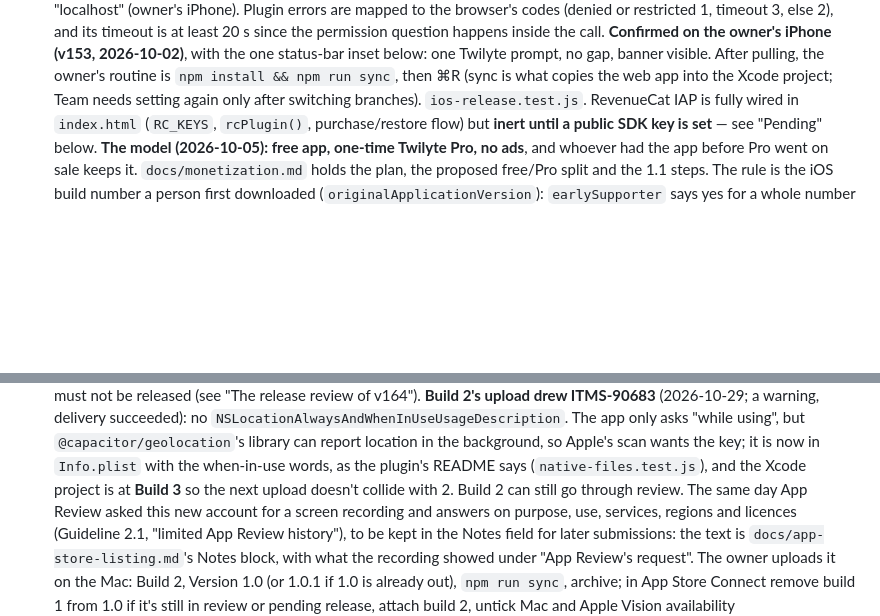
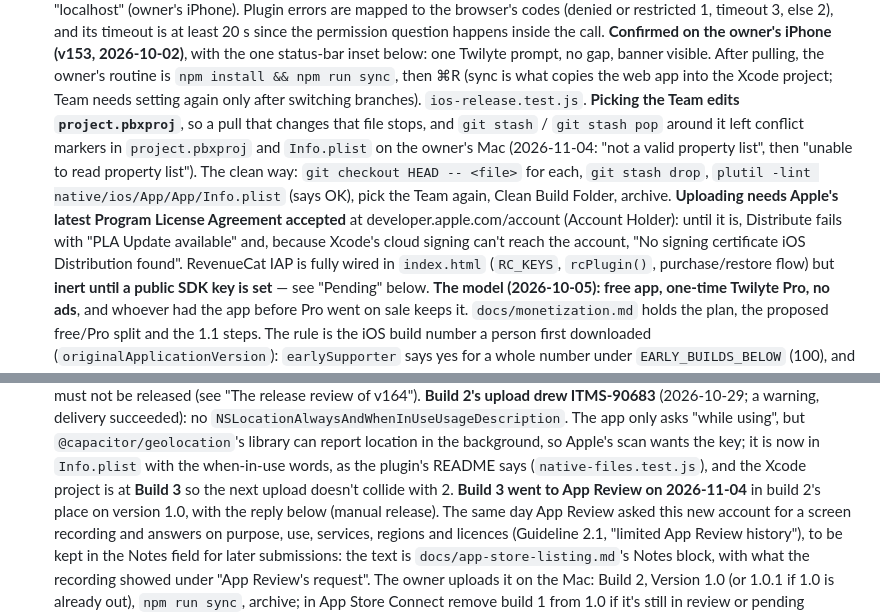
Before and after one commit to bergeronK/Twilight, a Markdown page: CLAUDE.md, 2 parts joined by grey strips. GitHub-like rendering; blank space fills up the shorter version.

```diff
--- a/CLAUDE.md
+++ b/CLAUDE.md
@@ -395,6 +395,17 @@ stargazer is the default, navigator material is kept whole but folded.
   After pulling, the owner's routine is `npm install && npm run sync`, then
   ⌘R (sync is what copies the web app into the Xcode project; Team needs
   setting again only after switching branches). `ios-release.test.js`.
+  **Picking the Team edits `project.pbxproj`**, so a pull that changes that
+  file stops, and `git stash` / `git stash pop` around it left conflict
+  markers in `project.pbxproj` and `Info.plist` on the owner's Mac
+  (2026-11-04: "not a valid property list", then "unable to read property
+  list"). The clean way: `git checkout HEAD -- <file>` for each, `git stash
+  drop`, `plutil -lint native/ios/App/App/Info.plist` (says OK), pick the
+  Team again, Clean Build Folder, archive. **Uploading needs Apple's latest
+  Program License Agreement accepted** at developer.apple.com/account
+  (Account Holder): until it is, Distribute fails with "PLA Update
+  available" and, because Xcode's cloud signing can't reach the account,
+  "No signing certificate iOS Distribution found".
   RevenueCat IAP is fully wired in `index.html` (`RC_KEYS`, `rcPlugin()`,
   purchase/restore flow) but **inert until a public SDK key is set** — see
   "Pending" below.
@@ -2276,8 +2287,9 @@ treatment (`'android'`) before the Play listing.
   report location in the background, so Apple's scan wants the key; it is
   now in `Info.plist` with the when-in-use words, as the plugin's README
   says (`native-files.test.js`), and the Xcode project is at **Build 3**
-  so the next upload doesn't collide with 2. Build 2 can still go through
-  review. The same day App Review asked this new account for a screen
+  so the next upload doesn't collide with 2. **Build 3 went to App Review
+  on 2026-11-04** in build 2's place on version 1.0, with the reply below
+  (manual release). The same day App Review asked this new account for a screen
   recording and answers on purpose, use, services, regions and licences
   (Guideline 2.1, "limited App Review history"), to be kept in the Notes
   field for later submissions: the text is `docs/app-store-listing.md`'s
```
Also changed, not shown: docs/app-store-listing.md (+14 -4 lines).
